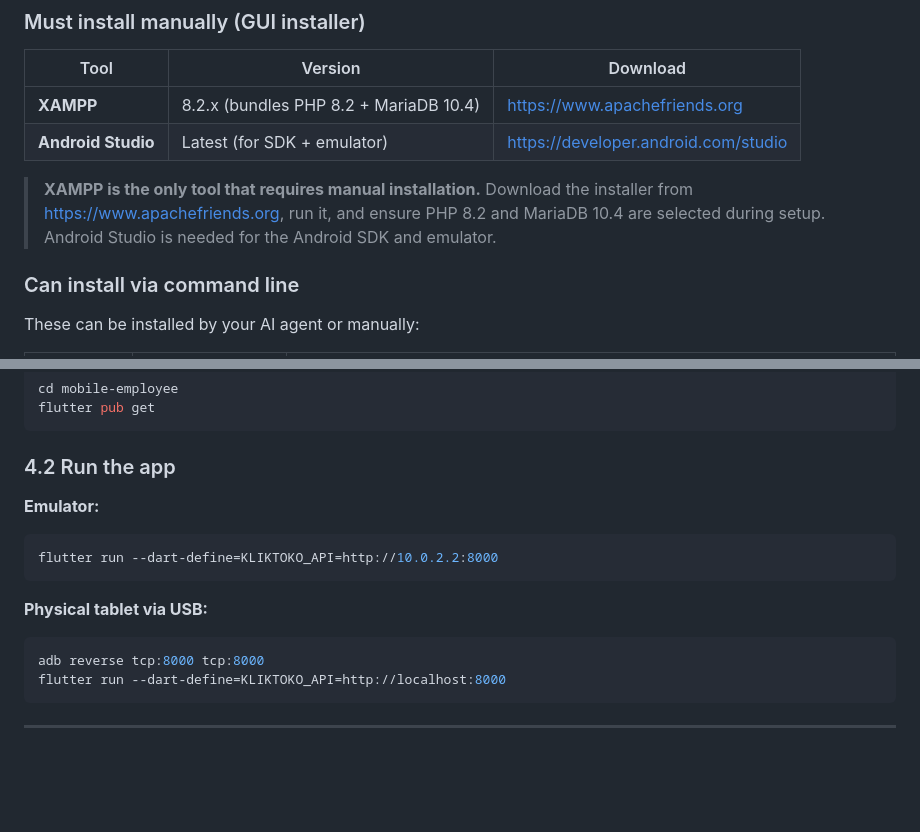
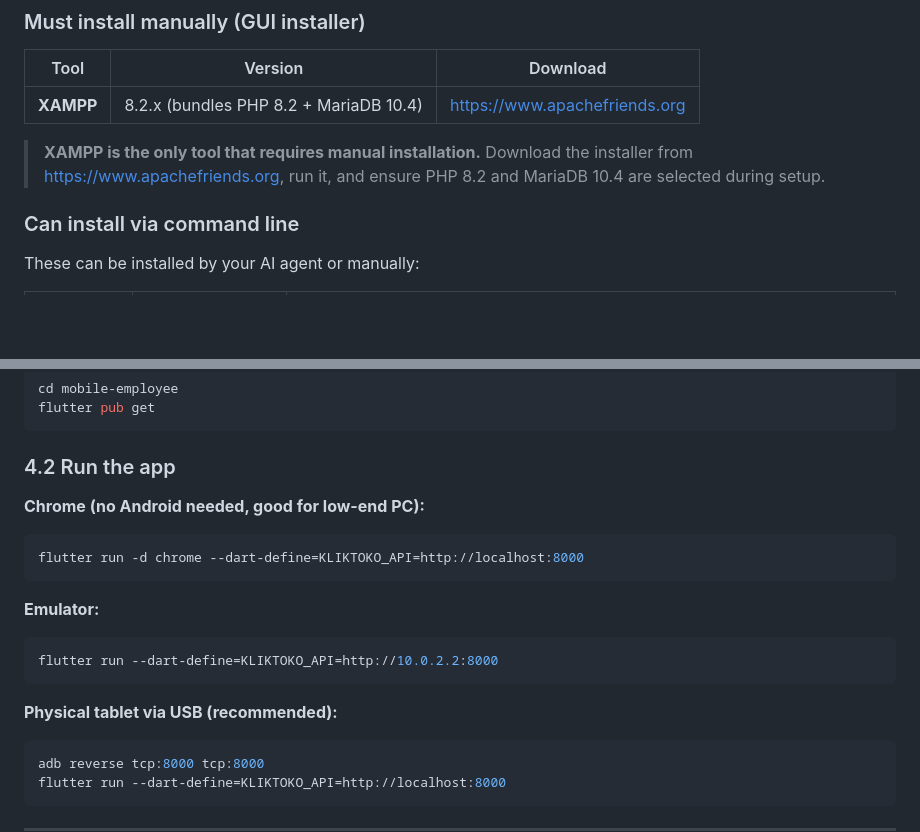
Before and after one commit to llimmm/kliktoko-full-3app, a Markdown page: SETUP.md, 2 parts joined by grey strips. Rendered like a GitHub page; blank space fills up the shorter version.

````diff
--- a/SETUP.md
+++ b/SETUP.md
@@ -17,9 +17,8 @@ This repository contains three applications sharing one Laravel backend:
 | Tool | Version | Download |
 |---|---|---|
 | **XAMPP** | 8.2.x (bundles PHP 8.2 + MariaDB 10.4) | https://www.apachefriends.org |
-| **Android Studio** | Latest (for SDK + emulator) | https://developer.android.com/studio |
 
-> **XAMPP is the only tool that requires manual installation.** Download the installer from https://www.apachefriends.org, run it, and ensure PHP 8.2 and MariaDB 10.4 are selected during setup. Android Studio is needed for the Android SDK and emulator.
+> **XAMPP is the only tool that requires manual installation.** Download the installer from https://www.apachefriends.org, run it, and ensure PHP 8.2 and MariaDB 10.4 are selected during setup.
 
 ### Can install via command line
 
@@ -185,12 +217,17 @@ flutter pub get
 
 ### 4.2 Run the app
 
+**Chrome (no Android needed, good for low-end PC):**
+```bash
+flutter run -d chrome --dart-define=KLIKTOKO_API=http://localhost:8000
+```
+
 **Emulator:**
 ```bash
 flutter run --dart-define=KLIKTOKO_API=http://10.0.2.2:8000
 ```
 
-**Physical tablet via USB:**
+**Physical tablet via USB (recommended):**
 ```bash
 adb reverse tcp:8000 tcp:8000
 flutter run --dart-define=KLIKTOKO_API=http://localhost:8000
````
Also changed, not shown: other parts of SETUP.md (+34 -1 lines).
